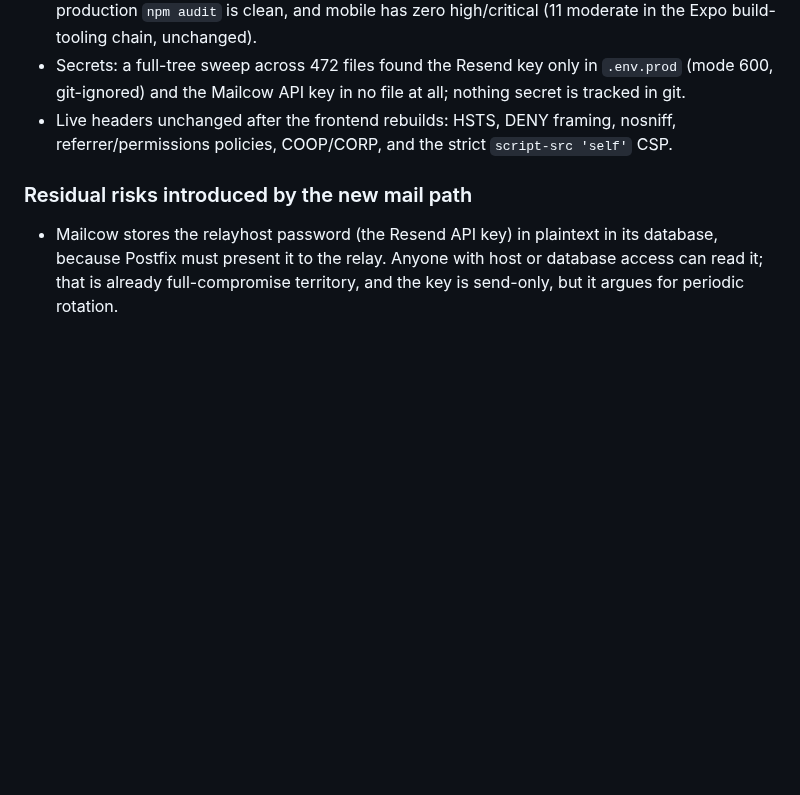
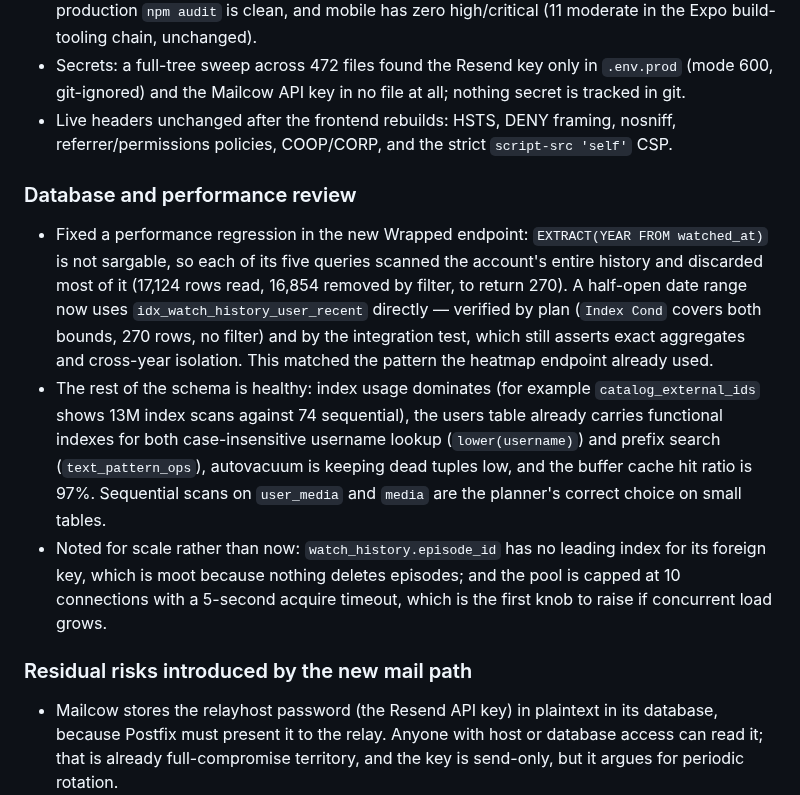
Before and after one commit to Alexandru2984/cineTrack, a Markdown page: SECURITY_AUDIT.md, the part around the change. Rendered like a GitHub page; blank space fills up the shorter version.

Commit message:
docs: record the database and performance review

```diff
--- a/SECURITY_AUDIT.md
+++ b/SECURITY_AUDIT.md
@@ -147,6 +147,12 @@ Audited everything added since the previous round: the Wrapped endpoint, social-
 - Secrets: a full-tree sweep across 472 files found the Resend key only in `.env.prod` (mode 600, git-ignored) and the Mailcow API key in no file at all; nothing secret is tracked in git.
 - Live headers unchanged after the frontend rebuilds: HSTS, DENY framing, nosniff, referrer/permissions policies, COOP/CORP, and the strict `script-src 'self'` CSP.
 
+### Database and performance review
+
+- Fixed a performance regression in the new Wrapped endpoint: `EXTRACT(YEAR FROM watched_at)` is not sargable, so each of its five queries scanned the account's entire history and discarded most of it (17,124 rows read, 16,854 removed by filter, to return 270). A half-open date range now uses `idx_watch_history_user_recent` directly — verified by plan (`Index Cond` covers both bounds, 270 rows, no filter) and by the integration test, which still asserts exact aggregates and cross-year isolation. This matched the pattern the heatmap endpoint already used.
+- The rest of the schema is healthy: index usage dominates (for example `catalog_external_ids` shows 13M index scans against 74 sequential), the users table already carries functional indexes for both case-insensitive username lookup (`lower(username)`) and prefix search (`text_pattern_ops`), autovacuum is keeping dead tuples low, and the buffer cache hit ratio is 97%. Sequential scans on `user_media` and `media` are the planner's correct choice on small tables.
+- Noted for scale rather than now: `watch_history.episode_id` has no leading index for its foreign key, which is moot because nothing deletes episodes; and the pool is capped at 10 connections with a 5-second acquire timeout, which is the first knob to raise if concurrent load grows.
+
 ### Residual risks introduced by the new mail path
 
 - Mailcow stores the relayhost password (the Resend API key) in plaintext in its database, because Postfix must present it to the relay. Anyone with host or database access can read it; that is already full-compromise territory, and the key is send-only, but it argues for periodic rotation.
```
